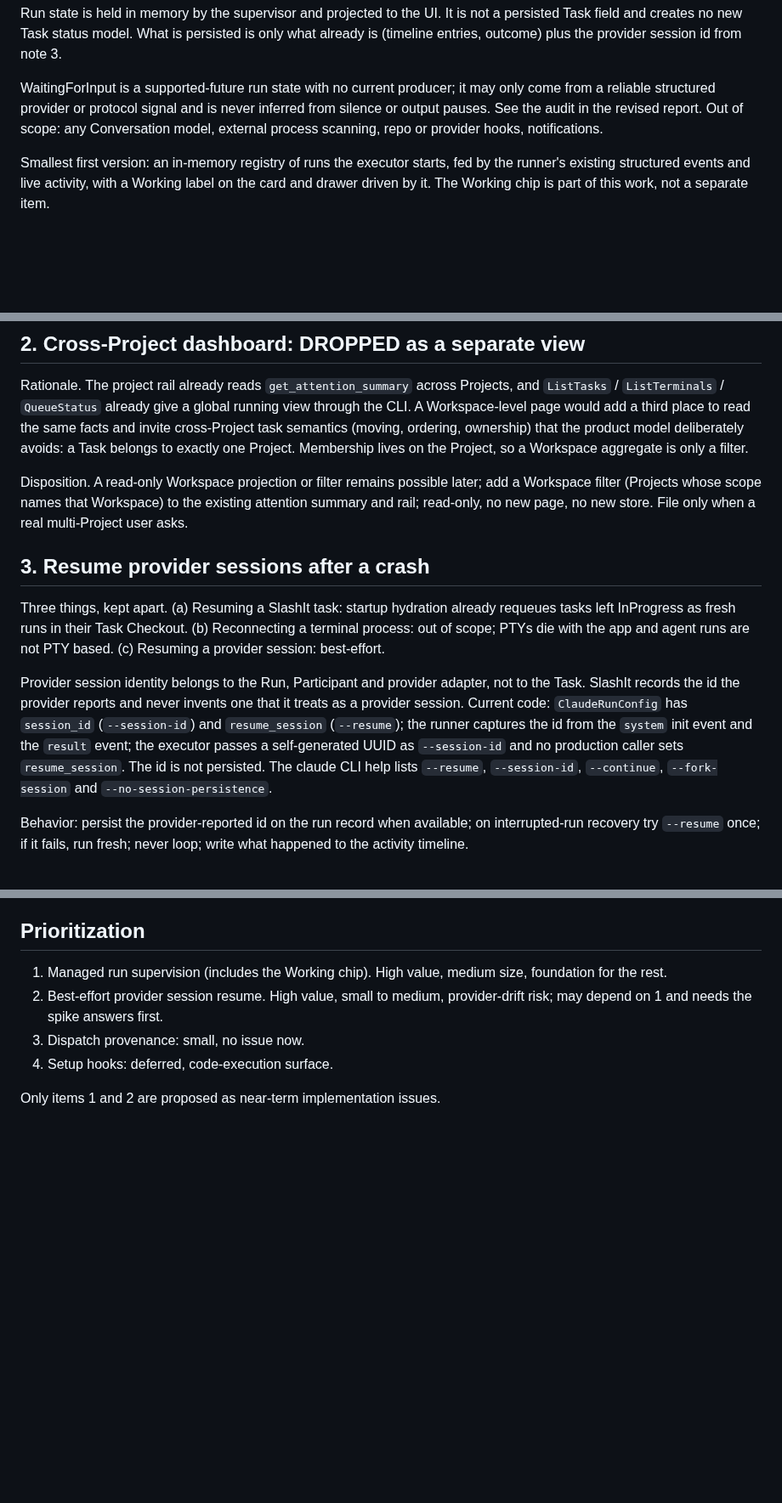
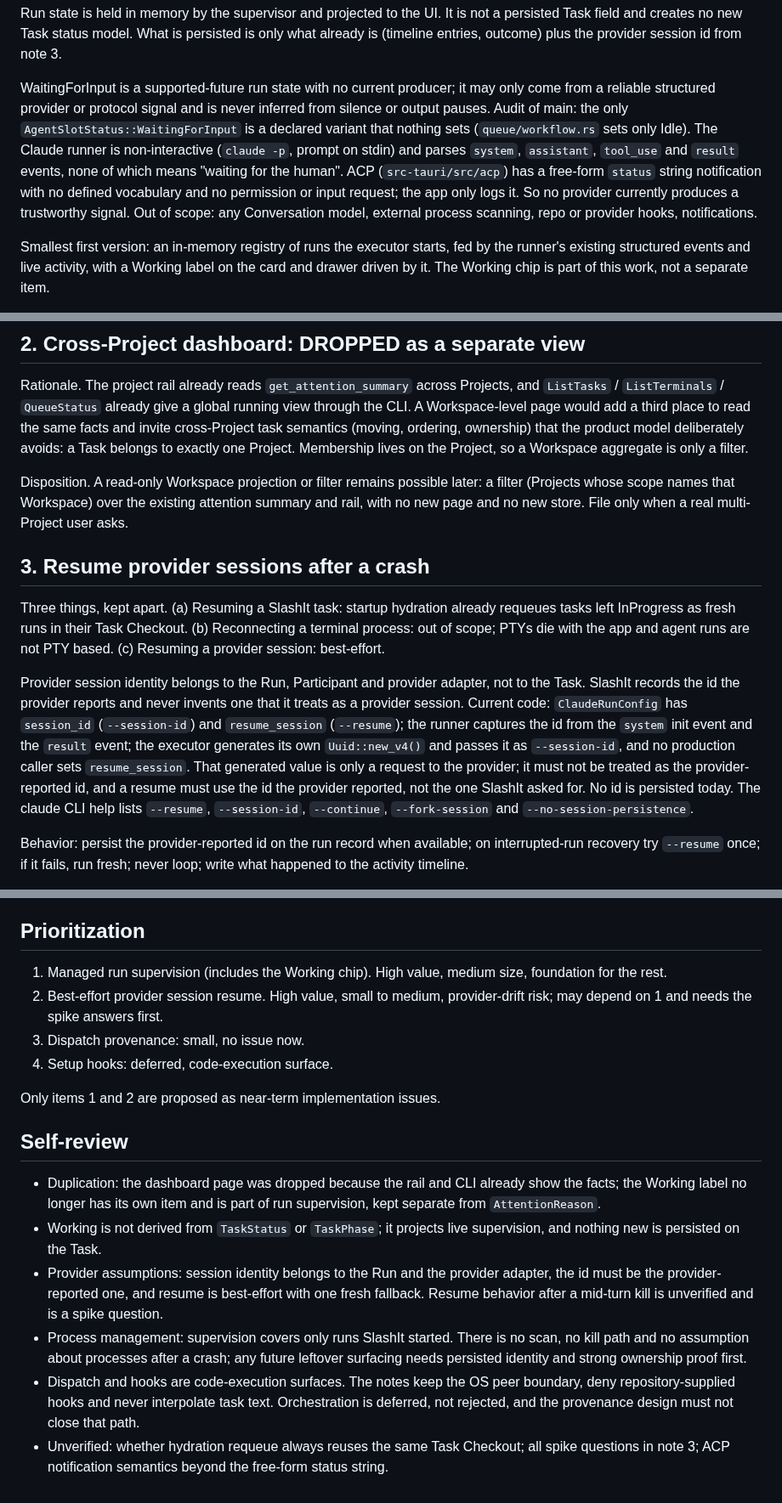
Before and after one commit to BarraDev/slashit, a Markdown page: docs/design/workmux-follow-ups.md, 3 parts joined by grey strips. Shown at 85% size. Drawn GitHub-style; blank space fills up the shorter version.

Commit message:
docs: align Workmux follow-up notes with revised verdicts

```diff
--- a/docs/design/workmux-follow-ups.md
+++ b/docs/design/workmux-follow-ups.md
@@ -45,8 +45,14 @@ provider session id from note 3.
 
 WaitingForInput is a supported-future run state with no current producer; it
 may only come from a reliable structured provider or protocol signal and is
-never inferred from silence or output pauses. See the audit in the revised
-report. Out of scope: any Conversation model, external process scanning,
+never inferred from silence or output pauses. Audit of main: the only
+`AgentSlotStatus::WaitingForInput` is a declared variant that nothing sets
+(`queue/workflow.rs` sets only Idle). The Claude runner is non-interactive
+(`claude -p`, prompt on stdin) and parses `system`, `assistant`, `tool_use`
+and `result` events, none of which means "waiting for the human". ACP
+(`src-tauri/src/acp`) has a free-form `status` string notification with no
+defined vocabulary and no permission or input request; the app only logs it.
+So no provider currently produces a trustworthy signal. Out of scope: any Conversation model, external process scanning,
 repo or provider hooks, notifications.
 
 Smallest first version: an in-memory registry of runs the executor starts,
@@ -68,9 +74,10 @@ ordering, ownership) that the product model deliberately avoids: a Task
 belongs to exactly one Project. Membership lives on the Project, so a
 Workspace aggregate is only a filter.
 
-Disposition. A read-only Workspace projection or filter remains possible later; add a Workspace filter (Projects whose scope
-names that Workspace) to the existing attention summary and rail; read-only,
-no new page, no new store. File only when a real multi-Project user asks.
+Disposition. A read-only Workspace projection or filter remains possible
+later: a filter (Projects whose scope names that Workspace) over the existing
+attention summary and rail, with no new page and no new store. File only when
+a real multi-Project user asks.
 
 ## 3. Resume provider sessions after a crash
 
@@ -84,8 +91,11 @@ adapter, not to the Task. SlashIt records the id the provider reports and
 never invents one that it treats as a provider session. Current code:
 `ClaudeRunConfig` has `session_id` (`--session-id`) and `resume_session`
 (`--resume`); the runner captures the id from the `system` init event and the
-`result` event; the executor passes a self-generated UUID as `--session-id`
-and no production caller sets `resume_session`. The id is not persisted. The
+`result` event; the executor generates its own `Uuid::new_v4()` and passes it as
+`--session-id`, and no production caller sets `resume_session`. That
+generated value is only a request to the provider; it must not be treated
+as the provider-reported id, and a resume must use the id the provider
+reported, not the one SlashIt asked for. No id is persisted today. The
 claude CLI help lists `--resume`, `--session-id`, `--continue`,
 `--fork-session` and `--no-session-persistence`.
 
@@ -199,3 +209,26 @@ text does not appear in the command line.
 4. Setup hooks: deferred, code-execution surface.
 
 Only items 1 and 2 are proposed as near-term implementation issues.
+
+## Self-review
+
+- Duplication: the dashboard page was dropped because the rail and CLI
+  already show the facts; the Working label no longer has its own item and
+  is part of run supervision, kept separate from `AttentionReason`.
+- Working is not derived from `TaskStatus` or `TaskPhase`; it projects live
+  supervision, and nothing new is persisted on the Task.
+- Provider assumptions: session identity belongs to the Run and the provider
+  adapter, the id must be the provider-reported one, and resume is
+  best-effort with one fresh fallback. Resume behavior after a mid-turn kill
+  is unverified and is a spike question.
+- Process management: supervision covers only runs SlashIt started. There is
+  no scan, no kill path and no assumption about processes after a crash;
+  any future leftover surfacing needs persisted identity and strong
+  ownership proof first.
+- Dispatch and hooks are code-execution surfaces. The notes keep the OS
+  peer boundary, deny repository-supplied hooks and never interpolate task
+  text. Orchestration is deferred, not rejected, and the provenance design
+  must not close that path.
+- Unverified: whether hydration requeue always reuses the same Task
+  Checkout; all spike questions in note 3; ACP notification semantics beyond
+  the free-form status string.
```
Also changed, not shown: other parts of docs/design/workmux-follow-ups.md (+3 -3 lines).
